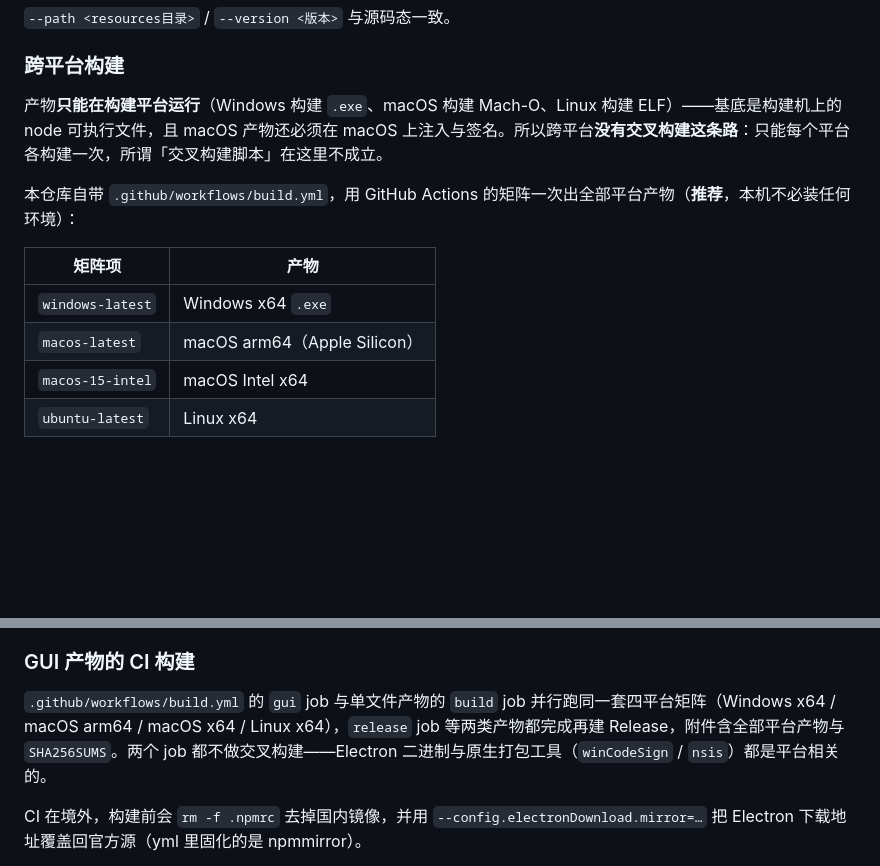
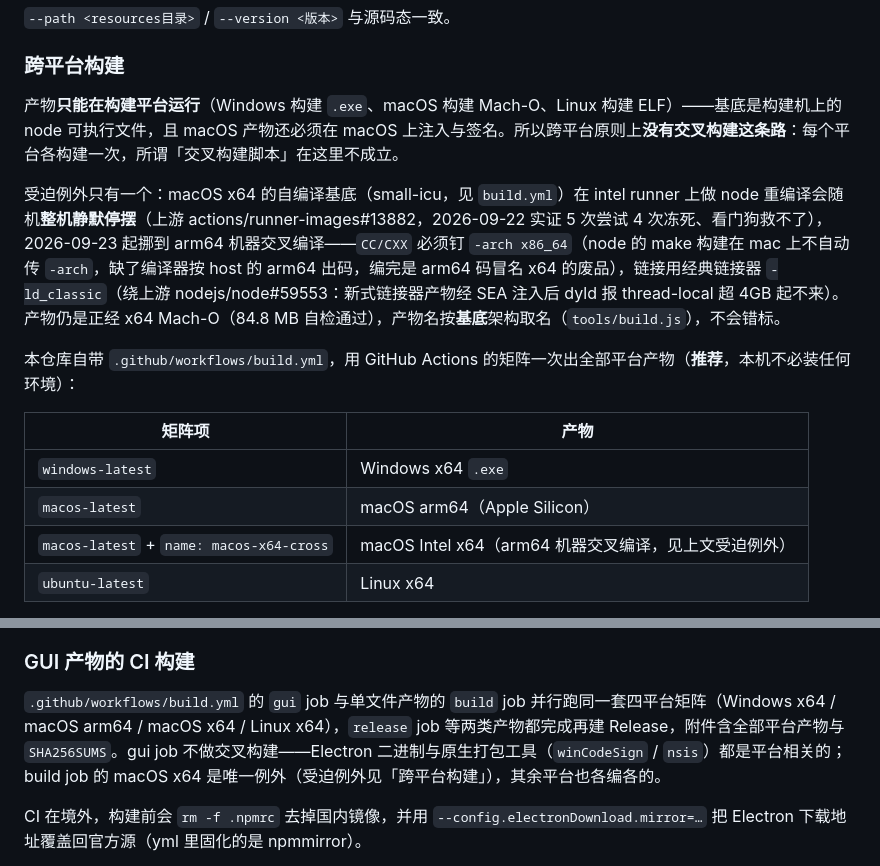
Before and after one commit to lldwb/github-desktop-zh-cn, a Markdown page: docs/打包与分发.md, 2 parts joined by grey strips. Rendered like a GitHub page; blank space fills up the shorter version.

Commit message:
docs: 打包文档同步 mac x64 交叉构建的受迫例外与矩阵现状

```diff
--- a/docs/打包与分发.md
+++ b/docs/打包与分发.md
@@ -45,7 +45,9 @@ npm run build -- --help  # 查看选项（--out <目录> / --name <文件名>）
 
 ### 跨平台构建
 
-产物**只能在构建平台运行**（Windows 构建 `.exe`、macOS 构建 Mach-O、Linux 构建 ELF）——基底是构建机上的 node 可执行文件，且 macOS 产物还必须在 macOS 上注入与签名。所以跨平台**没有交叉构建这条路**：只能每个平台各构建一次，所谓「交叉构建脚本」在这里不成立。
+产物**只能在构建平台运行**（Windows 构建 `.exe`、macOS 构建 Mach-O、Linux 构建 ELF）——基底是构建机上的 node 可执行文件，且 macOS 产物还必须在 macOS 上注入与签名。所以跨平台原则上**没有交叉构建这条路**：每个平台各构建一次，所谓「交叉构建脚本」在这里不成立。
+
+受迫例外只有一个：macOS x64 的自编译基底（small-icu，见 `build.yml`）在 intel runner 上做 node 重编译会随机**整机静默停摆**（上游 actions/runner-images#13882，2026-09-22 实证 5 次尝试 4 次冻死、看门狗救不了），2026-09-23 起挪到 arm64 机器交叉编译——`CC/CXX` 必须钉 `-arch x86_64`（node 的 make 构建在 mac 上不自动传 `-arch`，缺了编译器按 host 的 arm64 出码，编完是 arm64 码冒名 x64 的废品），链接用经典链接器 `-ld_classic`（绕上游 nodejs/node#59553：新式链接器产物经 SEA 注入后 dyld 报 thread-local 超 4GB 起不来）。产物仍是正经 x64 Mach-O（84.8 MB 自检通过），产物名按**基底**架构取名（`tools/build.js`），不会错标。
 
 本仓库自带 `.github/workflows/build.yml`，用 GitHub Actions 的矩阵一次出全部平台产物（**推荐**，本机不必装任何环境）：
 
@@ -53,7 +55,7 @@ npm run build -- --help  # 查看选项（--out <目录> / --name <文件名>）
 | --- | --- |
 | `windows-latest` | Windows x64 `.exe` |
 | `macos-latest` | macOS arm64（Apple Silicon） |
-| `macos-15-intel` | macOS Intel x64 |
+| `macos-latest` + `name: macos-x64-cross` | macOS Intel x64（arm64 机器交叉编译，见上文受迫例外） |
 | `ubuntu-latest` | Linux x64 |
 
 矩阵同时构建**两类产物**（两个 job 并行，见下节）：单文件可执行（`build` job，Artifacts 名 `dist-<os>`）与 Electron 图形界面（`gui` job，Artifacts 名 `gui-<os>`）。发 Release 时两者一起作为附件。
@@ -114,7 +116,7 @@ GUI 与命令行**共用 `scripts/` 的全部逻辑**——定位 / 替换 / 备
 
 ### GUI 产物的 CI 构建
 
-`.github/workflows/build.yml` 的 `gui` job 与单文件产物的 `build` job 并行跑同一套四平台矩阵（Windows x64 / macOS arm64 / macOS x64 / Linux x64），`release` job 等两类产物都完成再建 Release，附件含全部平台产物与 `SHA256SUMS`。两个 job 都不做交叉构建——Electron 二进制与原生打包工具（`winCodeSign` / `nsis`）都是平台相关的。
+`.github/workflows/build.yml` 的 `gui` job 与单文件产物的 `build` job 并行跑同一套四平台矩阵（Windows x64 / macOS arm64 / macOS x64 / Linux x64），`release` job 等两类产物都完成再建 Release，附件含全部平台产物与 `SHA256SUMS`。gui job 不做交叉构建——Electron 二进制与原生打包工具（`winCodeSign` / `nsis`）都是平台相关的；build job 的 macOS x64 是唯一例外（受迫例外见「跨平台构建」），其余平台也各编各的。
 
 CI 在境外，构建前会 `rm -f .npmrc` 去掉国内镜像，并用 `--config.electronDownload.mirror=…` 把 Electron 下载地址覆盖回官方源（yml 里固化的是 npmmirror）。
 
```
